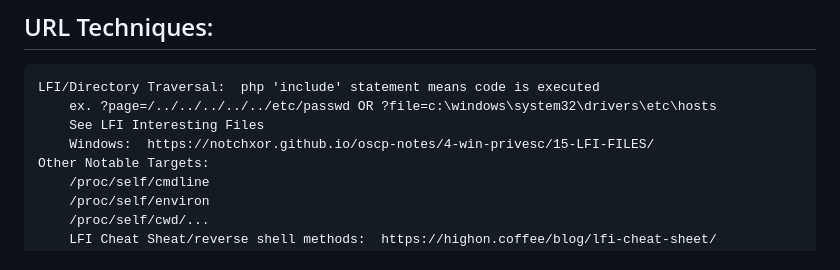
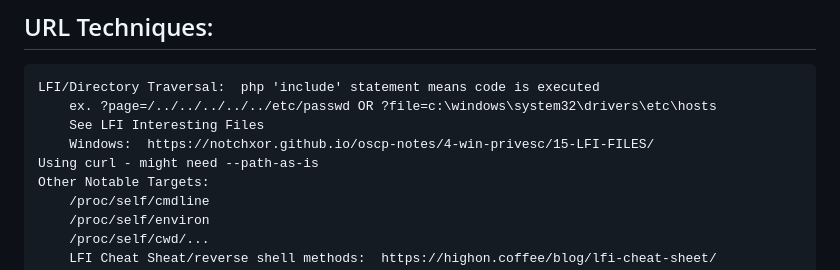
Before and after one commit to 0x72303074/Red-Team-Manual, a Markdown page: 2. EXPLOITATION/WEB EXPLOITATION/EXPLOITATION.md, the part around the change. Drawn GitHub-style.

```diff
--- a/2. EXPLOITATION/WEB EXPLOITATION/EXPLOITATION.md
+++ b/2. EXPLOITATION/WEB EXPLOITATION/EXPLOITATION.md
@@ -109,6 +109,7 @@
         ex. ?page=/../../../../../etc/passwd OR ?file=c:\windows\system32\drivers\etc\hosts
         See LFI Interesting Files
 		Windows:  https://notchxor.github.io/oscp-notes/4-win-privesc/15-LFI-FILES/
+	Using curl - might need --path-as-is
 	Other Notable Targets:
 		/proc/self/cmdline
 		/proc/self/environ
```
